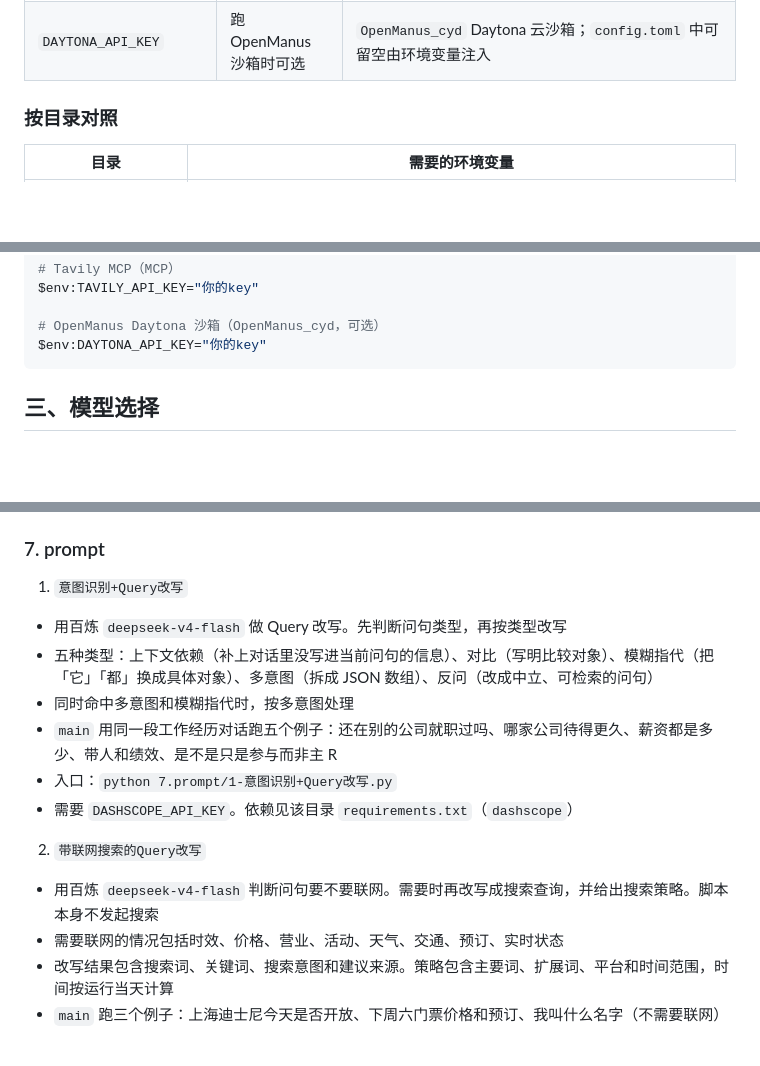
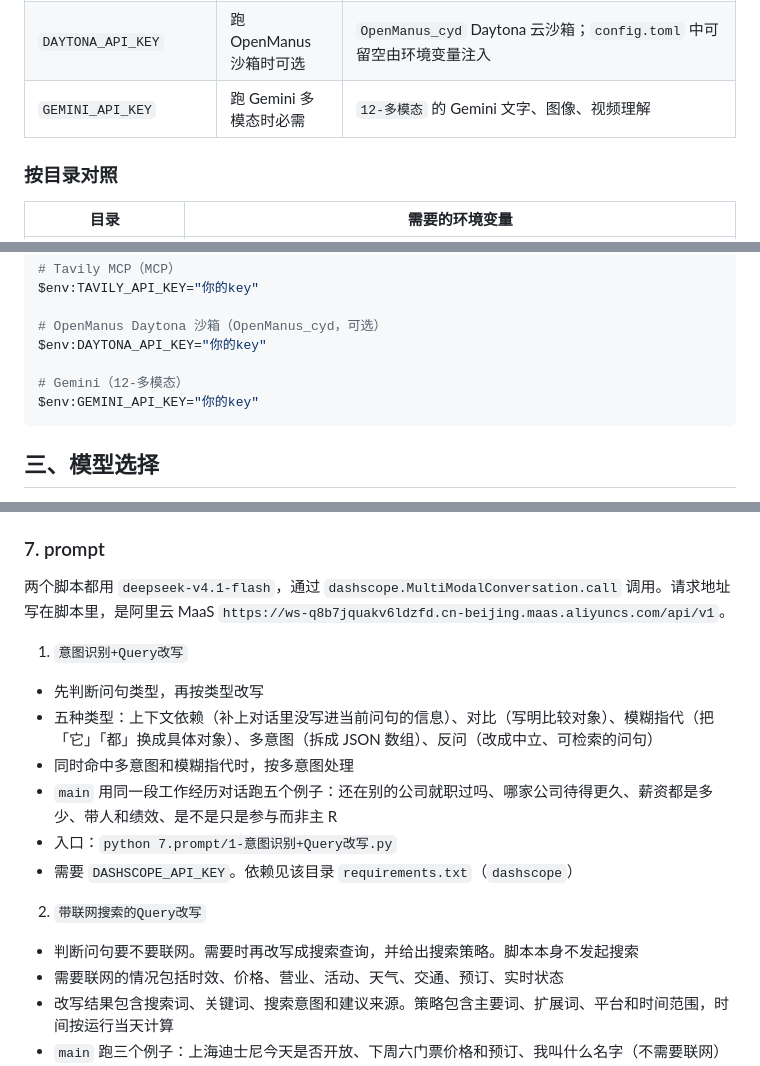
Before and after one commit to cydblack/studyAiCodeDemo, a Markdown page: README.md, 3 parts joined by grey strips. Rendered like a GitHub page; blank space fills up the shorter version.

````diff
--- a/README.md
+++ b/README.md
@@ -72,6 +80,7 @@ python -m venv .venv
 | `OPENAI_API_KEY`       | 跑 DeepEval 时必需           | DeepEval 评审模型（如 gpt-4o-mini）                                          |
 | `TAVILY_API_KEY`       | 跑 Tavily MCP 时必需         | `MCP` 远程搜索 Agent                                                      |
 | `DAYTONA_API_KEY`      | 跑 OpenManus 沙箱时可选        | `OpenManus_cyd` Daytona 云沙箱；`config.toml` 中可留空由环境变量注入                 |
+| `GEMINI_API_KEY`       | 跑 Gemini 多模态时必需          | `12-多模态` 的 Gemini 文字、图像、视频理解                                        |
 
 
 
@@ -135,6 +145,9 @@ $env:TAVILY_API_KEY="你的key"
 
 # OpenManus Daytona 沙箱（OpenManus_cyd，可选）
 $env:DAYTONA_API_KEY="你的key"
+
+# Gemini（12-多模态）
+$env:GEMINI_API_KEY="你的key"
 ```
 
 
@@ -207,15 +220,17 @@ $env:DAYTONA_API_KEY="你的key"
 
 ### 7. prompt
 
+两个脚本都用 `deepseek-v4.1-flash`，通过 `dashscope.MultiModalConversation.call` 调用。请求地址写在脚本里，是阿里云 MaaS `https://ws-q8b7jquakv6ldzfd.cn-beijing.maas.aliyuncs.com/api/v1`。
+
 1. `意图识别+Query改写`
-  - 用百炼 `deepseek-v4-flash` 做 Query 改写。先判断问句类型，再按类型改写
+  - 先判断问句类型，再按类型改写
   - 五种类型：上下文依赖（补上对话里没写进当前问句的信息）、对比（写明比较对象）、模糊指代（把「它」「都」换成具体对象）、多意图（拆成 JSON 数组）、反问（改成中立、可检索的问句）
   - 同时命中多意图和模糊指代时，按多意图处理
   - `main` 用同一段工作经历对话跑五个例子：还在别的公司就职过吗、哪家公司待得更久、薪资都是多少、带人和绩效、是不是只是参与而非主 R
   - 入口：`python 7.prompt/1-意图识别+Query改写.py`
   - 需要 `DASHSCOPE_API_KEY`。依赖见该目录 `requirements.txt`（`dashscope`）
 2. `带联网搜索的Query改写`
-  - 用百炼 `deepseek-v4-flash` 判断问句要不要联网。需要时再改写成搜索查询，并给出搜索策略。脚本本身不发起搜索
+  - 判断问句要不要联网。需要时再改写成搜索查询，并给出搜索策略。脚本本身不发起搜索
   - 需要联网的情况包括时效、价格、营业、活动、天气、交通、预订、实时状态
   - 改写结果包含搜索词、关键词、搜索意图和建议来源。策略包含主要词、扩展词、平台和时间范围，时间按运行当天计算
   - `main` 跑三个例子：上海迪士尼今天是否开放、下周六门票价格和预订、我叫什么名字（不需要联网）
````
Also changed, not shown: other parts of README.md (+56 -2 lines).
